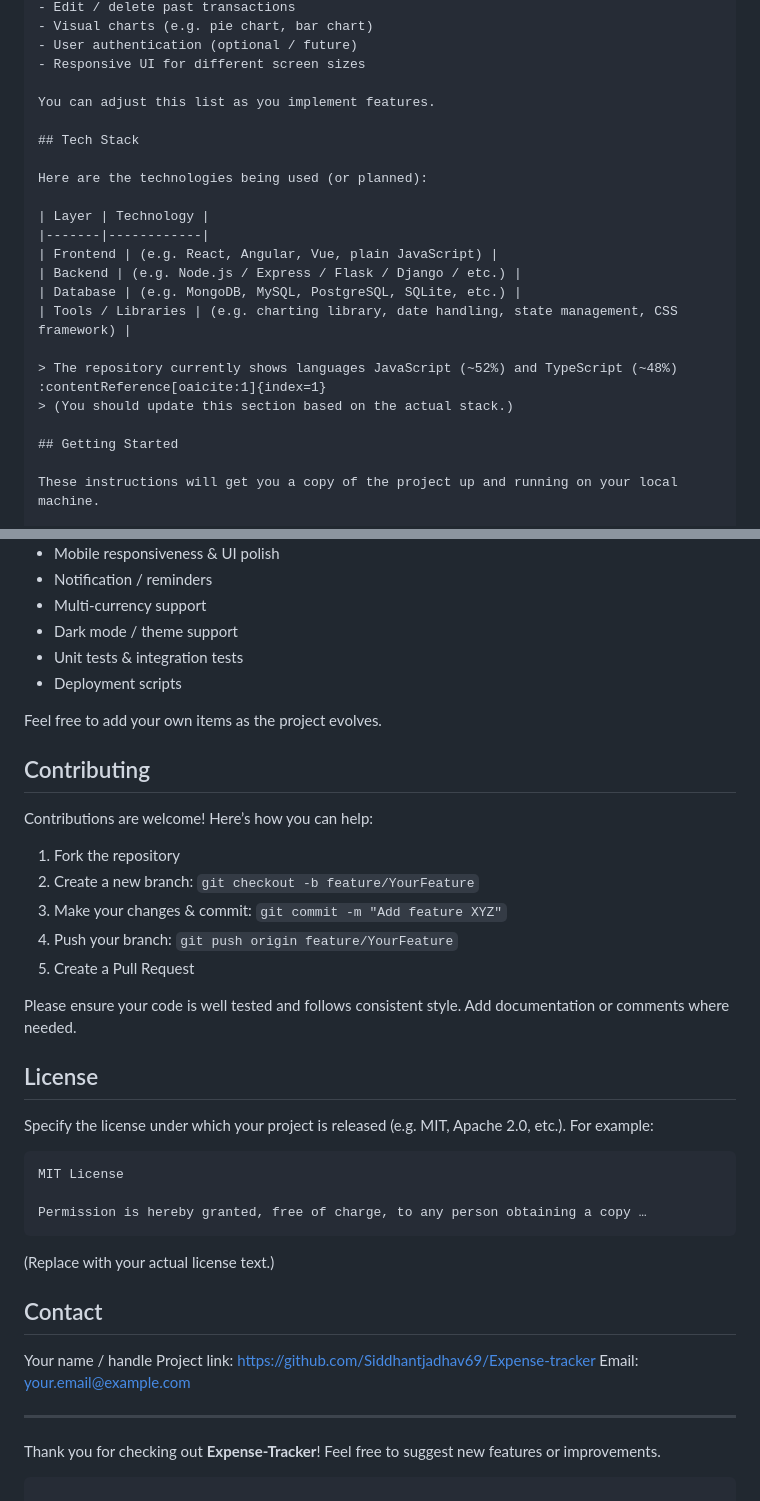
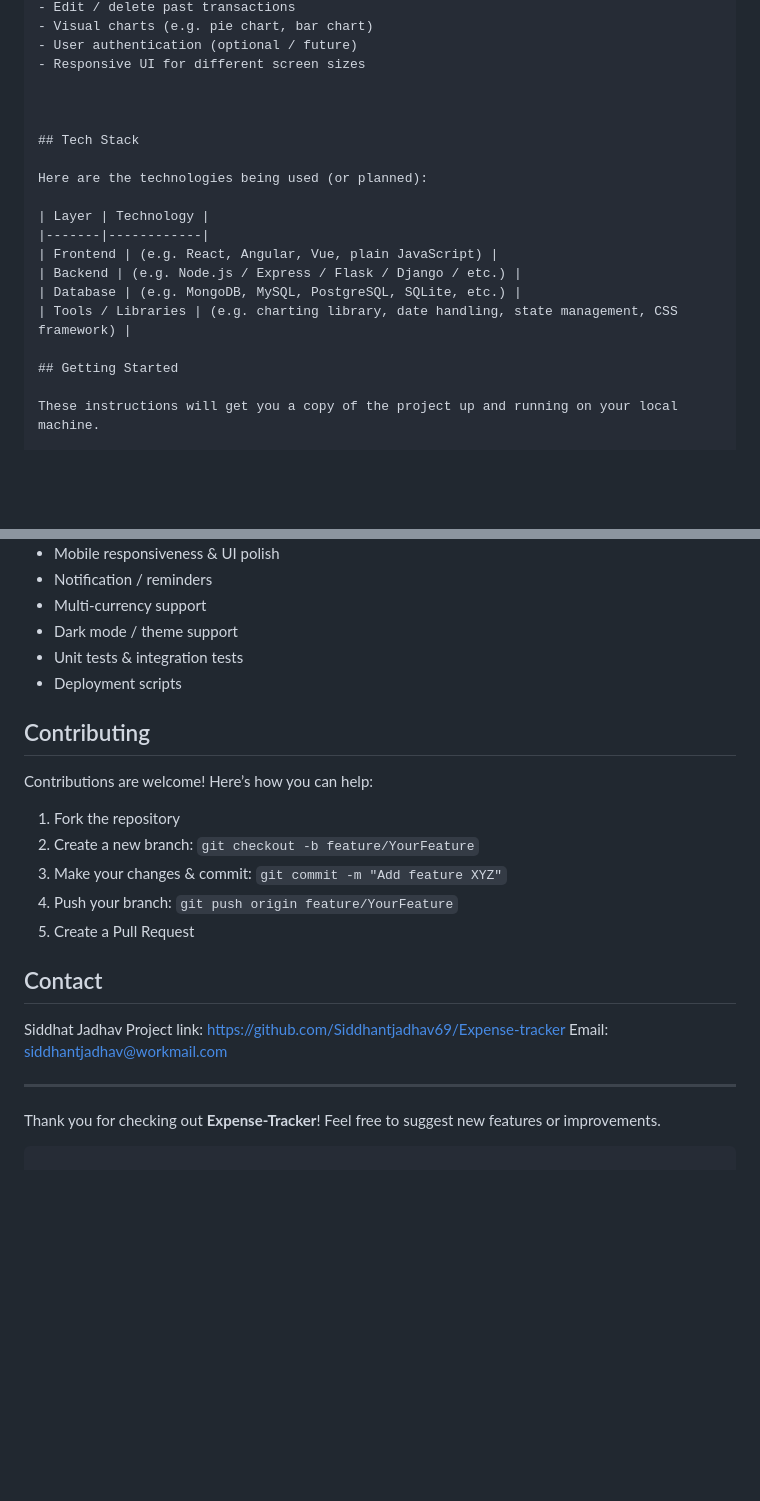
Before and after one commit to Siddhantjadhav69/Expense-tracker, a Markdown page: README.md, 2 parts joined by grey strips. GitHub-like rendering; blank space fills up the shorter version.

````diff
--- a/README.md
+++ b/README.md
@@ -37,7 +37,7 @@ Here are some planned / implemented features:
 - User authentication (optional / future)
 - Responsive UI for different screen sizes
 
-You can adjust this list as you implement features.
+
 
 ## Tech Stack
 
@@ -49,9 +49,6 @@ Here are the technologies being used (or planned):
 | Backend | (e.g. Node.js / Express / Flask / Django / etc.) |
 | Database | (e.g. MongoDB, MySQL, PostgreSQL, SQLite, etc.) |
 | Tools / Libraries | (e.g. charting library, date handling, state management, CSS framework) |
-
-> The repository currently shows languages JavaScript (~52%) and TypeScript (~48%) :contentReference[oaicite:1]{index=1}
-> (You should update this section based on the actual stack.)
 
 ## Getting Started
 
@@ -135,8 +132,6 @@ Some things to add or improve:
 * Unit tests & integration tests
 * Deployment scripts
 
-Feel free to add your own items as the project evolves.
-
 ## Contributing
 
 Contributions are welcome! Here’s how you can help:
@@ -147,25 +142,11 @@ Contributions are welcome! Here’s how you can help:
 4. Push your branch: `git push origin feature/YourFeature`
 5. Create a Pull Request
 
-Please ensure your code is well tested and follows consistent style. Add documentation or comments where needed.
-
-## License
-
-Specify the license under which your project is released (e.g. MIT, Apache 2.0, etc.). For example:
-
-```
-MIT License
-
-Permission is hereby granted, free of charge, to any person obtaining a copy …
-```
-
-(Replace with your actual license text.)
 
 ## Contact
-
-Your name / handle
+Siddhat Jadhav
 Project link: [https://github.com/Siddhantjadhav69/Expense-tracker](https://github.com/Siddhantjadhav69/Expense-tracker)
-Email: [your.email@example.com](mailto:your.email@example.com)
+Email: [siddhantjadhav@workmail.com](mailto:siddhantjadhav@workmail.com)
 
 ---
 
````
